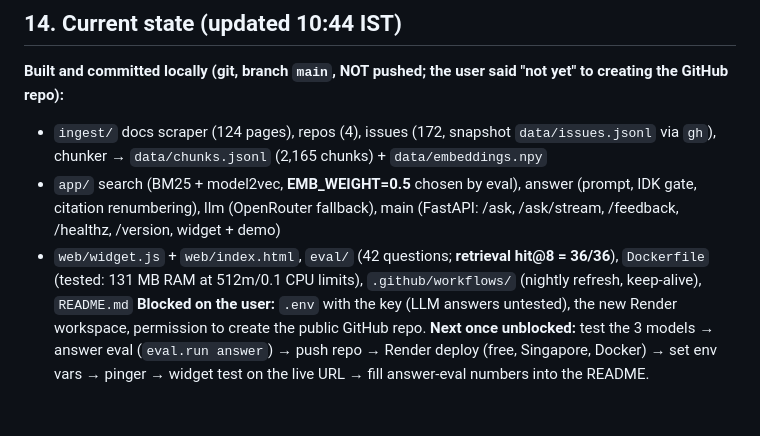
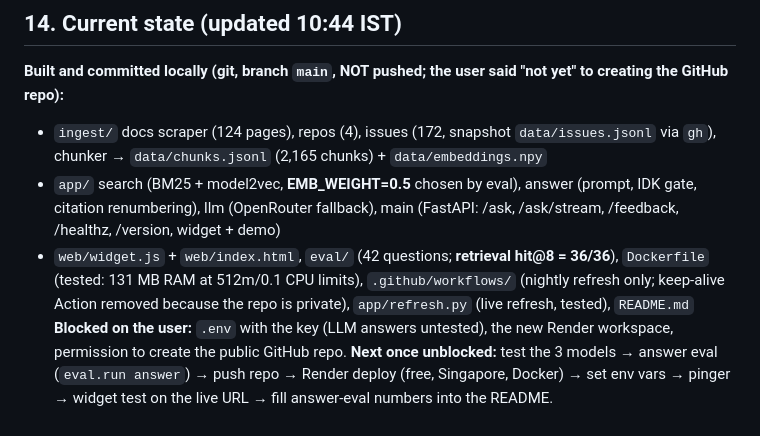
Before and after one commit to KunalSiyag/ask-olake, a Markdown page: CONTEXT.md, the part around the change. GitHub-like rendering.

Commit message:
Update brief
Co-Authored-By: Claude Opus 5.5 <noreply@anthropic.com>

```diff
--- a/CONTEXT.md
+++ b/CONTEXT.md
@@ -264,6 +264,6 @@ If behind schedule, cut in this order: issues ingestion → SSE streaming (fall
 **Built and committed locally (git, branch `main`, NOT pushed; the user said "not yet" to creating the GitHub repo):**
 - `ingest/` docs scraper (124 pages), repos (4), issues (172, snapshot `data/issues.jsonl` via `gh`), chunker → `data/chunks.jsonl` (2,165 chunks) + `data/embeddings.npy`
 - `app/` search (BM25 + model2vec, **EMB_WEIGHT=0.5** chosen by eval), answer (prompt, IDK gate, citation renumbering), llm (OpenRouter fallback), main (FastAPI: /ask, /ask/stream, /feedback, /healthz, /version, widget + demo)
-- `web/widget.js` + `web/index.html`, `eval/` (42 questions; **retrieval hit@8 = 36/36**), `Dockerfile` (tested: 131 MB RAM at 512m/0.1 CPU limits), `.github/workflows/` (nightly refresh, keep-alive), `README.md`
+- `web/widget.js` + `web/index.html`, `eval/` (42 questions; **retrieval hit@8 = 36/36**), `Dockerfile` (tested: 131 MB RAM at 512m/0.1 CPU limits), `.github/workflows/` (nightly refresh only; keep-alive Action removed because the repo is private), `app/refresh.py` (live refresh, tested), `README.md`
 **Blocked on the user:** `.env` with the key (LLM answers untested), the new Render workspace, permission to create the public GitHub repo.
 **Next once unblocked:** test the 3 models → answer eval (`eval.run answer`) → push repo → Render deploy (free, Singapore, Docker) → set env vars → pinger → widget test on the live URL → fill answer-eval numbers into the README.
```
